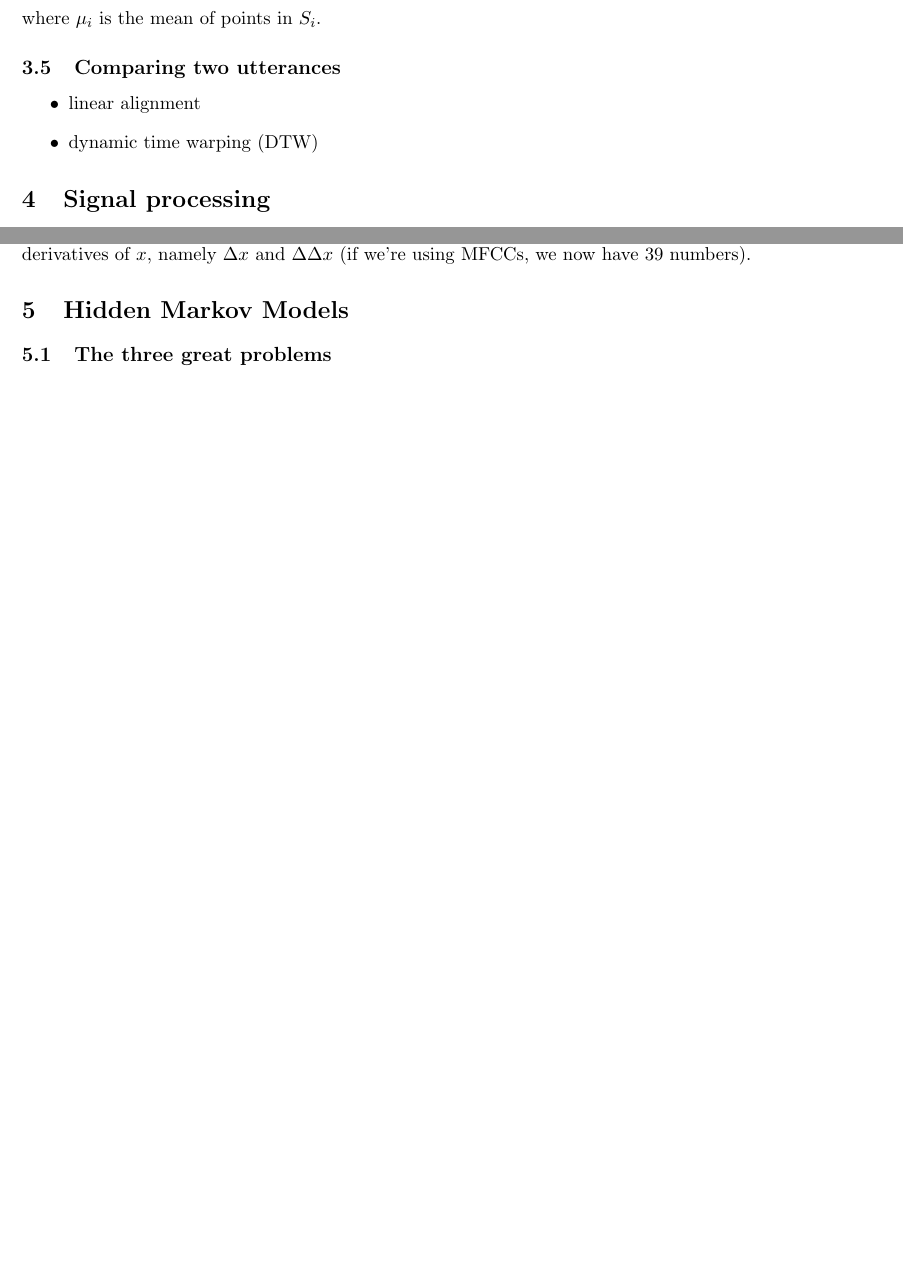
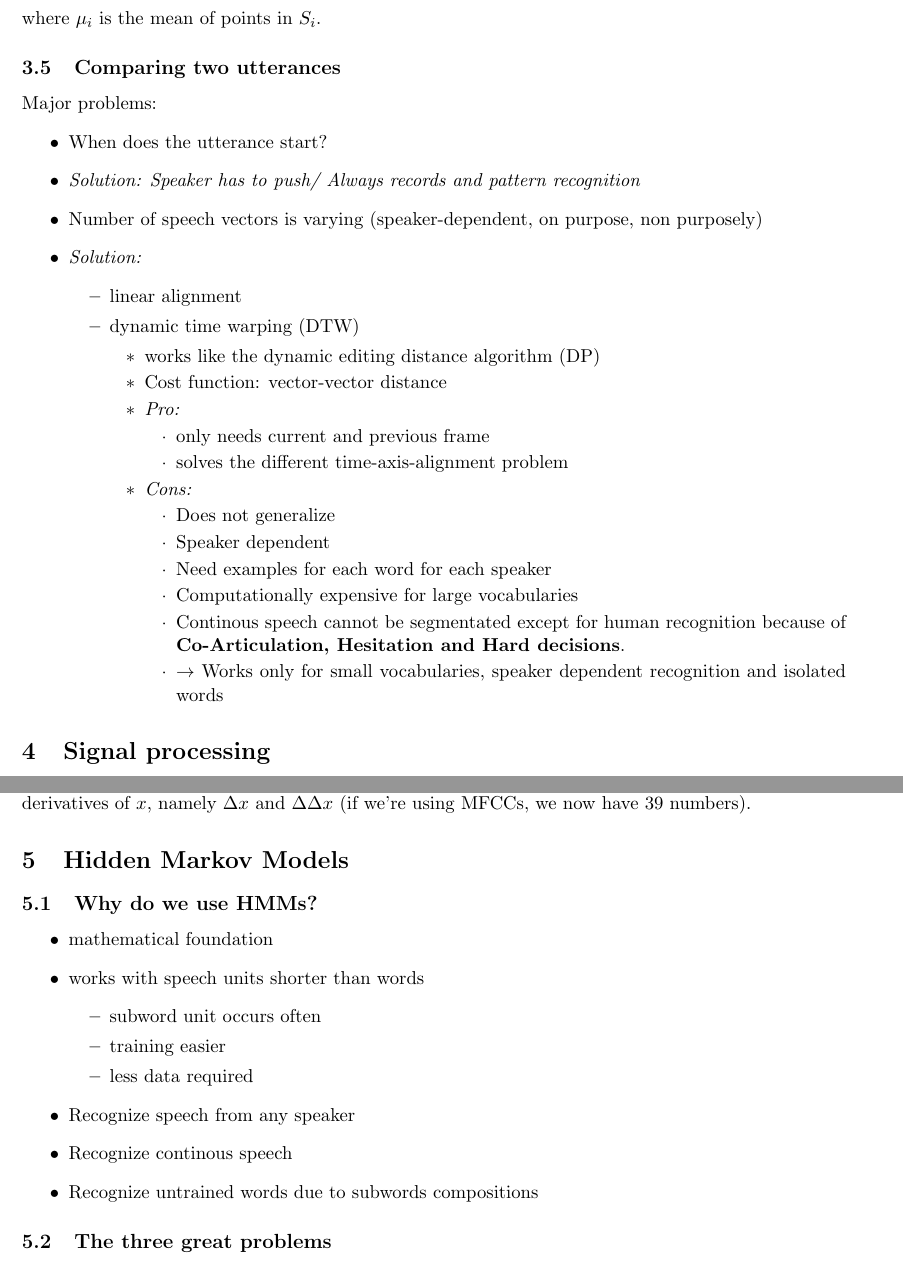
Before and after one commit to daviddao/3mk-script, a LaTeX document (MMMK.tex): two parts of pages 8 and 9 of 37 before the commit and two parts of pages 8 and 10 of 37 after it, joined at a grey line, cut so that both start at the same text, the shorter picture padded with empty space. Compiled offline with pdfLaTeX.

Commit message:
Added DTW Explanation

```diff
--- a/MMMK.tex
+++ b/MMMK.tex
@@ -209,9 +210,40 @@ where $\mu_i$ is the mean of points in $S_i$.
 
 \subsection{Comparing two utterances}
 
+Major problems:
+\begin{itemize}
+\item When does the utterance start?
+\item \emph{Solution: Speaker has to push/ Always records and pattern recognition}
+\item Number of speech vectors is varying (speaker-dependent, on purpose, non purposely)
+
+
+\item \emph{Solution:}
 \begin{itemize}
     \item linear alignment
     \item dynamic time warping (DTW)
+    \begin{itemize}
+    \item works like the dynamic editing distance algorithm (DP)
+    \item Cost function: vector-vector distance
+    \item \emph{Pro:}
+    \begin{itemize}
+    \item only needs current and previous frame
+    \item solves the different time-axis-alignment problem
+    \end{itemize}
+
+    \item{\emph{Cons:}}
+    \begin{itemize}
+    \item Does not generalize
+    \item Speaker dependent
+    \item Need examples for each word for each speaker
+    \item Computationally expensive for large vocabularies
+    \item Continous speech cannot be segmentated except for human recognition because of \textbf{Co-Articulation, Hesitation and Hard decisions}.
+    \item $\rightarrow$ Works only for small vocabularies, speaker dependent recognition and isolated words
+    \end{itemize}
+
+\end{itemize}
+
+    \end{itemize}
+
 \end{itemize}
 
 \section{Signal processing}
@@ -283,6 +315,22 @@ Usually, we take the first coefficient (the power of the signal) and 12 more coe
 During further processing, we often assume that the speech signal at a given point of time is independent from the signal before and after that point of time. This is a poor assumption. So, if we have a feature vector $x$ (if we're using MFCCs, we have 13 coefficients), we also store the first and second derivatives of $x$, namely $\Delta x$ and $\Delta \Delta x$ (if we're using MFCCs, we now have 39 numbers).
 
 \section{Hidden Markov Models}
+
+\subsection{Why do we use HMMs?}
+\begin{itemize}
+\item mathematical foundation
+\item works with speech units shorter than words
+\begin{itemize}
+\item subword unit occurs often
+\item training easier
+\item less data required
+\end{itemize}
+\item Recognize speech from any speaker
+\item Recognize continous speech
+\item Recognize untrained words due to subwords compositions
+
+\end{itemize}
+
 
 \subsection{The three great problems}
 
```
Also changed, not shown: MMMK.pdf, MMMK.tex (1 more changed lines), 5 other files.
